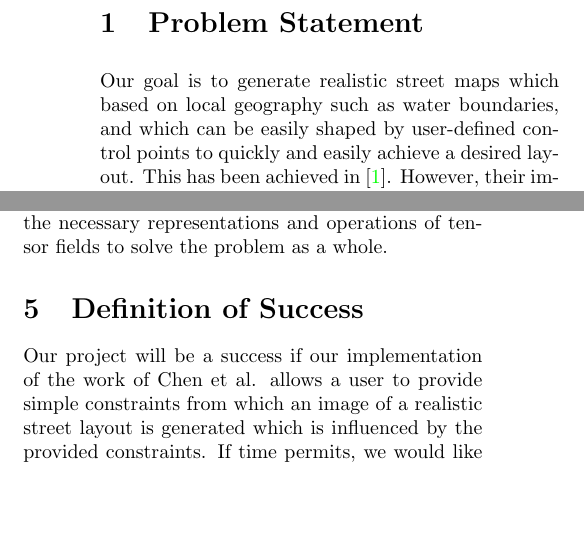
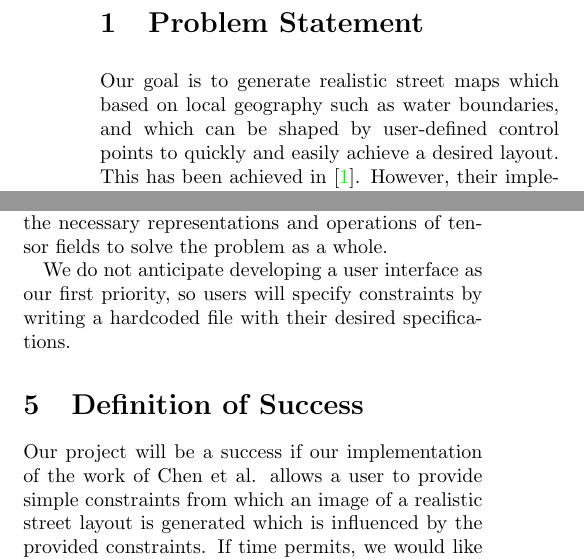
Before and after one commit to wclarkson/tensor, a LaTeX document (proposal/proposal.tex): two parts of the columns of the page, joined at a grey line, cut so that both start at the same text, the shorter picture padded with empty space. Compiled offline with pdfLaTeX.

Commit message:
Adding where constraints come from

```diff
--- a/proposal/proposal.tex
+++ b/proposal/proposal.tex
@@ -10,7 +10,7 @@
 
 \section{Problem Statement}
 Our goal is to generate realistic street maps which based on local geography
-such as water boundaries, and which can be easily shaped by user-defined
+such as water boundaries, and which can be shaped by user-defined
 control points to quickly and easily achieve a desired layout. This has been
 achieved in \cite{wonka}. However, their implementation is roughly 100,000
 lines of C++, which we found difficult to understand due to a lack
@@ -40,6 +40,10 @@ project. However, we are confident that, with our background knowledge of
 mathematics and the wealth of available resources on the topic, we will be able
 to implement the necessary representations and operations of tensor fields to
 solve the problem as a whole.
+\par
+We do not anticipate developing a user interface as our first priority, so users
+will specify constraints by writing a hardcoded file with their desired
+specifications.
 
 \section{Definition of Success}
 Our project will be a success if our implementation of the work of Chen et al.
```
